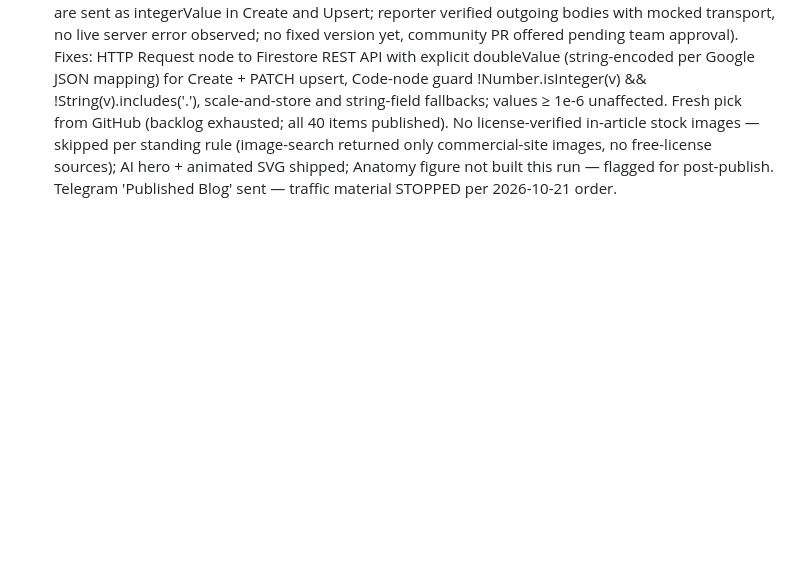
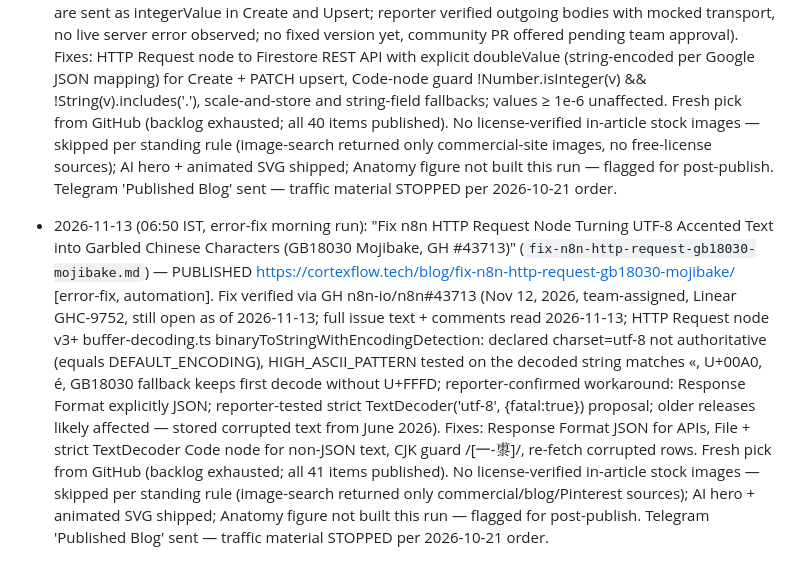
Before and after one commit to Aivoro-Solution/CortexFlow, a Markdown page: kb/pitched-topics.md, the part around one of its changes. Drawn GitHub-style; blank space fills up the shorter version.

```diff
--- a/kb/pitched-topics.md
+++ b/kb/pitched-topics.md
@@ -227,3 +228,5 @@ Topics already pitched in #blog-topics or published — never pitch these again.
 - 2026-11-12 (06:50 IST, error-fix morning run): "Fix n8n 'Building Workflow Dependency Index' Stuck Forever After Upgrade (GH #40246)" (`fix-n8n-dependency-index-rebuild-loops-forever.md`) — PUBLISHED https://cortexflow.tech/blog/fix-n8n-dependency-index-rebuild-loops-forever/ [error-fix, automation]. Fix verified via GH n8n-io/n8n#40246 (Oct 4, 2026, team-assigned, still open as of 2026-11-12; upgrade 2.10.4 → 2.41.6, startup "Building workflow dependency index..." never finishes, main + Postgres ~45-50% CPU for 14+ hours, no error; root cause: stale draft workflow_dependency rows indexVersionId=1 AND workflowVersionId > versionCounter can never be replaced by v2 indexer, loop until LOOP_LIMIT 1,000,000,000; trigger: import:workflow of stale export moving versionCounter backwards; reporter-confirmed fix: DELETE of the stale rows, rebuild re-inserts and finishes within seconds; diagnostic SQL + pg_stat_activity pattern included). Fresh pick from GitHub (backlog exhausted; all 39 items published). No license-verified in-article stock images — skipped per standing rule (image-search returned only commercial-site images); AI hero + animated SVG shipped; Anatomy figure not built this run — flagged for post-publish. Telegram 'Published Blog' sent — traffic material STOPPED per 2026-10-21 order.
 
 - 2026-11-12 (18:50 IST, error-fix evening run): "Fix n8n Firestore Node Saving Tiny Decimals as Integers (Silent Data Corruption, GH #40249)" (`fix-n8n-firestore-small-decimals-integer-value.md`) — PUBLISHED https://cortexflow.tech/blog/fix-n8n-firestore-small-decimals-integer-value/ [error-fix, automation]. Fix verified via GH n8n-io/n8n#40249 (Oct 5, 2026, still open as of 2026-11-12; full issue text read 2026-11-12; Firestore node v1.1 jsonToDocument() uses value.toString().indexOf('.') to pick integer vs double, (1e-7).toString() is "1e-7" with no dot, so single-digit-mantissa fractions below 1e-6 are sent as integerValue in Create and Upsert; reporter verified outgoing bodies with mocked transport, no live server error observed; no fixed version yet, community PR offered pending team approval). Fixes: HTTP Request node to Firestore REST API with explicit doubleValue (string-encoded per Google JSON mapping) for Create + PATCH upsert, Code-node guard !Number.isInteger(v) && !String(v).includes('.'), scale-and-store and string-field fallbacks; values ≥ 1e-6 unaffected. Fresh pick from GitHub (backlog exhausted; all 40 items published). No license-verified in-article stock images — skipped per standing rule (image-search returned only commercial-site images, no free-license sources); AI hero + animated SVG shipped; Anatomy figure not built this run — flagged for post-publish. Telegram 'Published Blog' sent — traffic material STOPPED per 2026-10-21 order.
+
+- 2026-11-13 (06:50 IST, error-fix morning run): "Fix n8n HTTP Request Node Turning UTF-8 Accented Text into Garbled Chinese Characters (GB18030 Mojibake, GH #43713)" (`fix-n8n-http-request-gb18030-mojibake.md`) — PUBLISHED https://cortexflow.tech/blog/fix-n8n-http-request-gb18030-mojibake/ [error-fix, automation]. Fix verified via GH n8n-io/n8n#43713 (Nov 12, 2026, team-assigned, Linear GHC-9752, still open as of 2026-11-13; full issue text + comments read 2026-11-13; HTTP Request node v3+ buffer-decoding.ts binaryToStringWithEncodingDetection: declared charset=utf-8 not authoritative (equals DEFAULT_ENCODING), HIGH_ASCII_PATTERN tested on the decoded string matches «, U+00A0, é, GB18030 fallback keeps first decode without U+FFFD; reporter-confirmed workaround: Response Format explicitly JSON; reporter-tested strict TextDecoder('utf-8', {fatal:true}) proposal; older releases likely affected — stored corrupted text from June 2026). Fixes: Response Format JSON for APIs, File + strict TextDecoder Code node for non-JSON text, CJK guard /[一-鿿]/, re-fetch corrupted rows. Fresh pick from GitHub (backlog exhausted; all 41 items published). No license-verified in-article stock images — skipped per standing rule (image-search returned only commercial/blog/Pinterest sources); AI hero + animated SVG shipped; Anatomy figure not built this run — flagged for post-publish. Telegram 'Published Blog' sent — traffic material STOPPED per 2026-10-21 order.
```
Also changed, not shown: other parts of kb/pitched-topics.md (+1 -0 lines).
